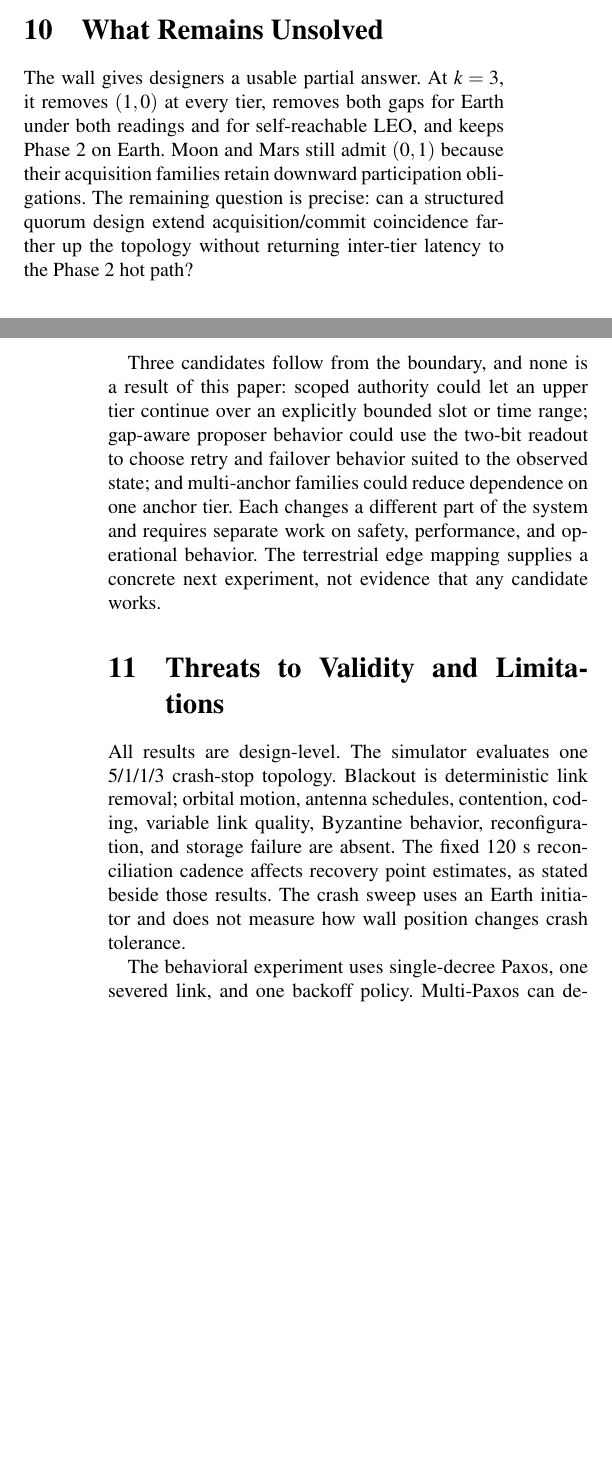
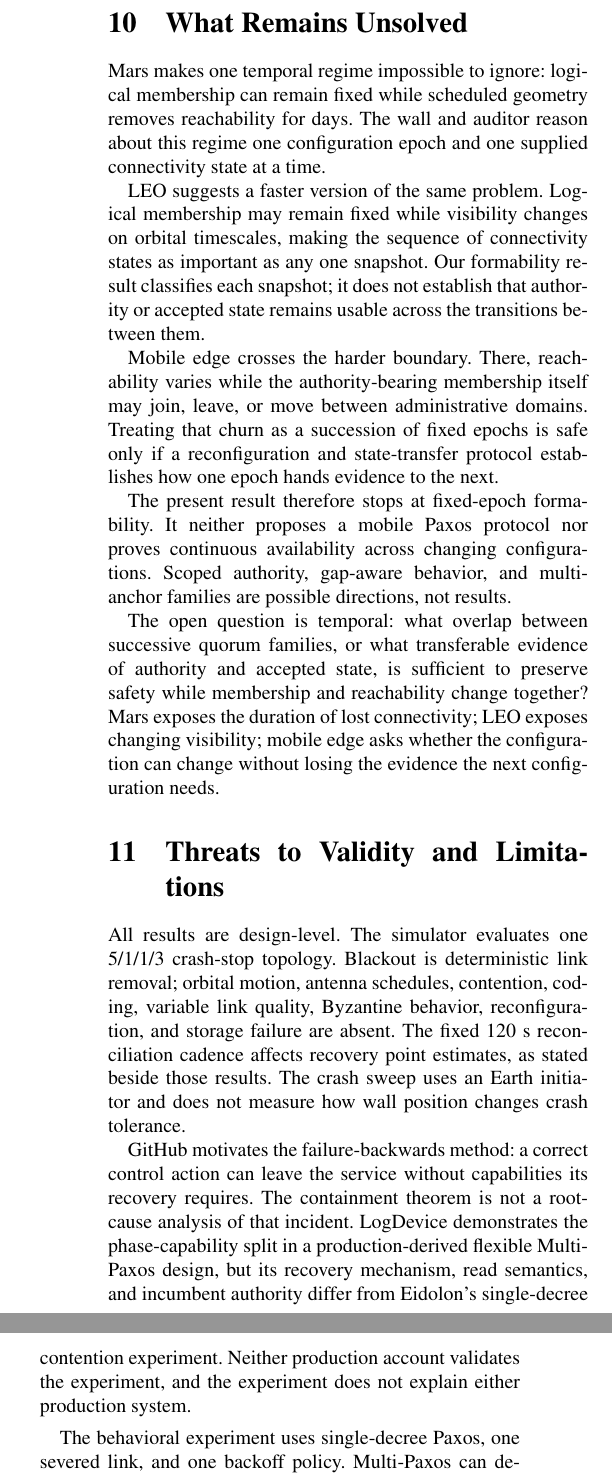
Before and after one commit to fsgeek/eidolon, a LaTeX paper (docs/paper/nines/main.tex): two parts of the columns of pages 8 and 9 of 14 before the commit and two parts of the columns of page 9 of 14 after it, joined at a grey line, cut so that both start at the same text, the shorter picture padded with empty space. Compiled offline with pdfLaTeX.

Commit message:
docs: open the NINeS story toward temporal consensus

```diff
--- a/docs/paper/nines/main.tex
+++ b/docs/paper/nines/main.tex
@@ -438,14 +440,22 @@ Delay-tolerant networking~\cite{cerf2007,fall2003} motivates the operating regim
 \section{What Remains Unsolved}
 \label{sec:open}
 
-The wall gives designers a usable partial answer. At $k=3$, it removes $(1,0)$ at every tier, removes both gaps for Earth under both readings and for self-reachable LEO, and keeps Phase~2 on Earth. Moon and Mars still admit $(0,1)$ because their acquisition families retain downward participation obligations. The remaining question is precise: can a structured quorum design extend acquisition/commit coincidence farther up the topology without returning inter-tier latency to the Phase~2 hot path?
+Mars makes one temporal regime impossible to ignore: logical membership can remain fixed while scheduled geometry removes reachability for days. The wall and auditor reason about this regime one configuration epoch and one supplied connectivity state at a time.
 
-Three candidates follow from the boundary, and none is a result of this paper: scoped authority could let an upper tier continue over an explicitly bounded slot or time range; gap-aware proposer behavior could use the two-bit readout to choose retry and failover behavior suited to the observed state; and multi-anchor families could reduce dependence on one anchor tier. Each changes a different part of the system and requires separate work on safety, performance, and operational behavior. The terrestrial edge mapping supplies a concrete next experiment, not evidence that any candidate works.
+LEO suggests a faster version of the same problem. Logical membership may remain fixed while visibility changes on orbital timescales, making the sequence of connectivity states as important as any one snapshot. Our formability result classifies each snapshot; it does not establish that authority or accepted state remains usable across the transitions between them.
+
+Mobile edge crosses the harder boundary. There, reachability varies while the authority-bearing membership itself may join, leave, or move between administrative domains. Treating that churn as a succession of fixed epochs is safe only if a reconfiguration and state-transfer protocol establishes how one epoch hands evidence to the next.
+
+The present result therefore stops at fixed-epoch formability. It neither proposes a mobile Paxos protocol nor proves continuous availability across changing configurations. Scoped authority, gap-aware behavior, and multi-anchor families are possible directions, not results.
+
+The open question is temporal: what overlap between successive quorum families, or what transferable evidence of authority and accepted state, is sufficient to preserve safety while membership and reachability change together? Mars exposes the duration of lost connectivity; LEO exposes changing visibility; mobile edge asks whether the configuration can change without losing the evidence the next configuration needs.
 
 
 \section{Threats to Validity and Limitations}
 
 All results are design-level. The simulator evaluates one 5/1/1/3 crash-stop topology. Blackout is deterministic link removal; orbital motion, antenna schedules, contention, coding, variable link quality, Byzantine behavior, reconfiguration, and storage failure are absent. The fixed 120~s reconciliation cadence affects recovery point estimates, as stated beside those results. The crash sweep uses an Earth initiator and does not measure how wall position changes crash tolerance.
+
+GitHub motivates the failure-backwards method: a correct control action can leave the service without capabilities its recovery requires. The containment theorem is not a root-cause analysis of that incident. LogDevice demonstrates the phase-capability split in a production-derived flexible Multi-Paxos design, but its recovery mechanism, read semantics, and incumbent authority differ from Eidolon's single-decree contention experiment. Neither production account validates the experiment, and the experiment does not explain either production system.
 
 The behavioral experiment uses single-decree Paxos, one severed link, and one backoff policy. Multi-Paxos can defer exposure to a missing Phase~1 capability while existing authority remains valid. The experiment therefore measures one severe and deliberately bounded setting. Its results do not assign intrinsic valence to either mixed state.
 
@@ -460,7 +470,7 @@ A single reachable-node count once worked because phase symmetry made the two qu
 
-The wall turns that characterization into a design tool. At $k=3$, $(1,0)$ is absent at every tier. Both gaps are absent for Earth under both connectivity readings and for LEO under the self-reachable reading. Moon and Mars retain $(0,1)$ because of their downward participation obligations. No tested threshold closes both gaps everywhere, but the readout makes each remaining obligation explicit without moving Phase~2 off Earth.
+Containment gives designers a prevention boundary: it identifies exactly which mixed capability states a finite quorum-family pair excludes. The auditor and wall readout support detection by naming the capabilities and failed obligations that supplied connectivity permits. Action remains a third problem. It requires fresh runtime authority and an explicit service policy, neither of which structural formability can invent.
 
-The portable diagnostic is two questions: Can this system acquire authority? Can it commit? A phase-asymmetric quorum system should expose acquisition capability and commit capability separately. It should report current authority separately from both. Node health and one replica count may answer neither. Once the answers are visible, designers can combine structural capability with current authority and an explicit service contract. The open problem is how far those answers can be made to coincide without returning inter-tier latency to Phase~2.
+The changed practice is therefore to ask more than whether the system or its replicas are healthy. Ask which actions the system can presently complete, what authority each action requires, and what evidence supports each answer. That diagnostic applies within a fixed configuration epoch. The next problem begins when the system must carry the evidence itself across changing visibility and changing membership.
 
 \bibliographystyle{plain}
 \bibliography{references}
```
Also changed, not shown: docs/paper/nines/main.pdf, docs/paper/nines/main.tex (4 more changed lines).
